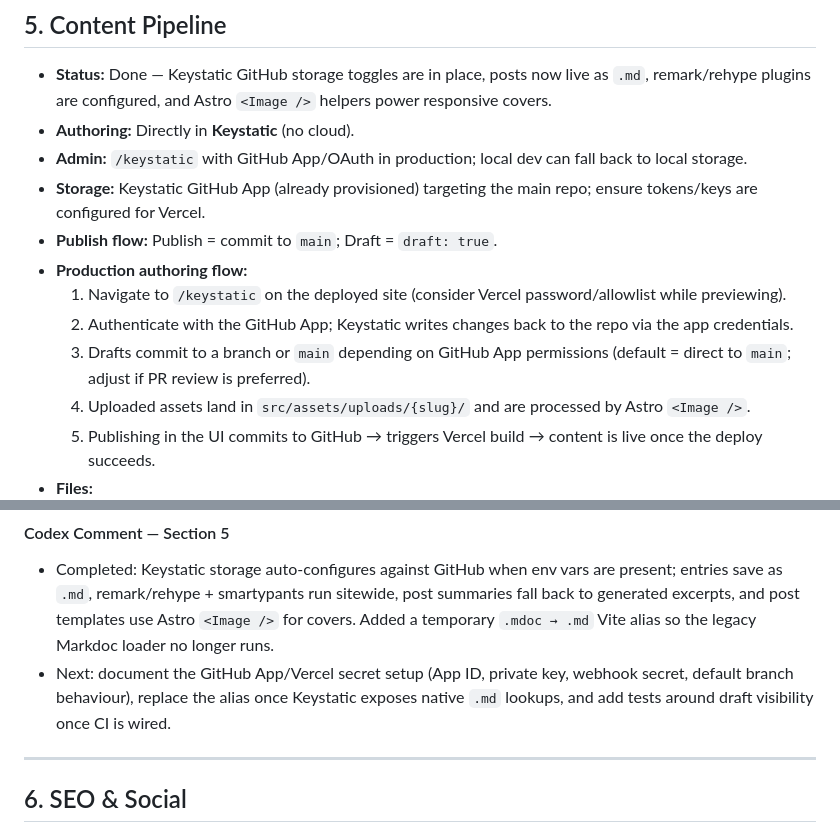
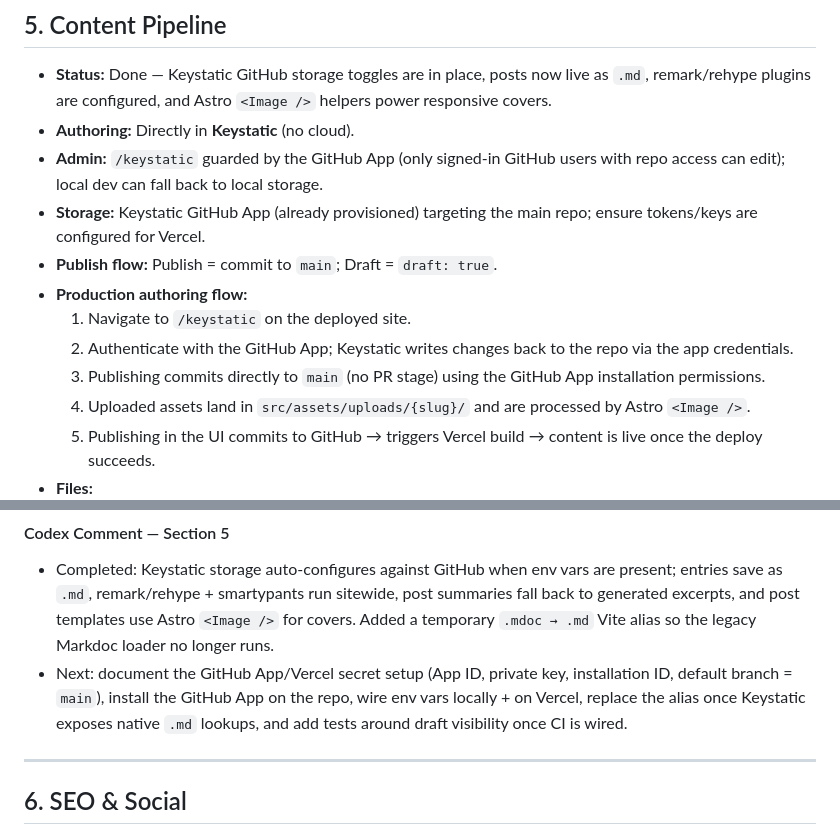
Before and after one commit to jrelgin/jasonwrites, a Markdown page: implemention_guide.md, 2 parts joined by grey strips. Rendered like a GitHub page.

Commit message:
Update guide with publishing info

```diff
--- a/implemention_guide.md
+++ b/implemention_guide.md
@@ -83,13 +83,13 @@
 ## 5. Content Pipeline
 - **Status:** Done — Keystatic GitHub storage toggles are in place, posts now live as `.md`, remark/rehype plugins are configured, and Astro `<Image />` helpers power responsive covers.
 - **Authoring:** Directly in **Keystatic** (no cloud).
-- **Admin:** `/keystatic` with GitHub App/OAuth in production; local dev can fall back to local storage.
+- **Admin:** `/keystatic` guarded by the GitHub App (only signed-in GitHub users with repo access can edit); local dev can fall back to local storage.
 - **Storage:** Keystatic GitHub App (already provisioned) targeting the main repo; ensure tokens/keys are configured for Vercel.
 - **Publish flow:** Publish = commit to `main`; Draft = `draft: true`.
 - **Production authoring flow:**
-  1. Navigate to `/keystatic` on the deployed site (consider Vercel password/allowlist while previewing).
+  1. Navigate to `/keystatic` on the deployed site.
   2. Authenticate with the GitHub App; Keystatic writes changes back to the repo via the app credentials.
-  3. Drafts commit to a branch or `main` depending on GitHub App permissions (default = direct to `main`; adjust if PR review is preferred).
+  3. Publishing commits directly to `main` (no PR stage) using the GitHub App installation permissions.
   4. Uploaded assets land in `src/assets/uploads/{slug}/` and are processed by Astro `<Image />`.
   5. Publishing in the UI commits to GitHub → triggers Vercel build → content is live once the deploy succeeds.
 - **Files:**
@@ -101,7 +101,7 @@
 
 #### Codex Comment — Section 5
 - Completed: Keystatic storage auto-configures against GitHub when env vars are present; entries save as `.md`, remark/rehype + smartypants run sitewide, post summaries fall back to generated excerpts, and post templates use Astro `<Image />` for covers. Added a temporary `.mdoc → .md` Vite alias so the legacy Markdoc loader no longer runs.
-- Next: document the GitHub App/Vercel secret setup (App ID, private key, webhook secret, default branch behaviour), replace the alias once Keystatic exposes native `.md` lookups, and add tests around draft visibility once CI is wired.
+- Next: document the GitHub App/Vercel secret setup (App ID, private key, installation ID, default branch = `main`), install the GitHub App on the repo, wire env vars locally + on Vercel, replace the alias once Keystatic exposes native `.md` lookups, and add tests around draft visibility once CI is wired.
 
 ---
 
```
